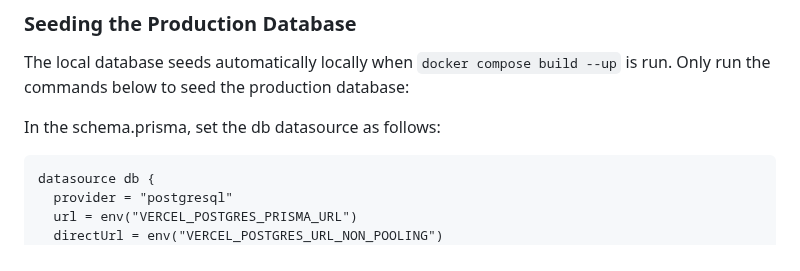
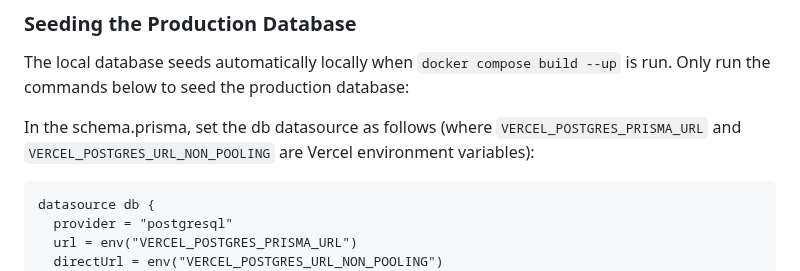
Before and after one commit to uwblueprint/sistema, a Markdown page: README.md, the part around the change. Drawn GitHub-style.

````diff
--- a/README.md
+++ b/README.md
@@ -154,7 +154,9 @@ SELECT * FROM public."<table-name>";
 
 The local database seeds automatically locally when `docker compose build --up` is run. Only run the commands below to seed the production database:
 
-In the schema.prisma, set the db datasource as follows:
+In the schema.prisma, set the db datasource as follows (where
+`VERCEL_POSTGRES_PRISMA_URL` and `VERCEL_POSTGRES_URL_NON_POOLING` are Vercel
+environment variables):
 
 ```prisma
 datasource db {
````
